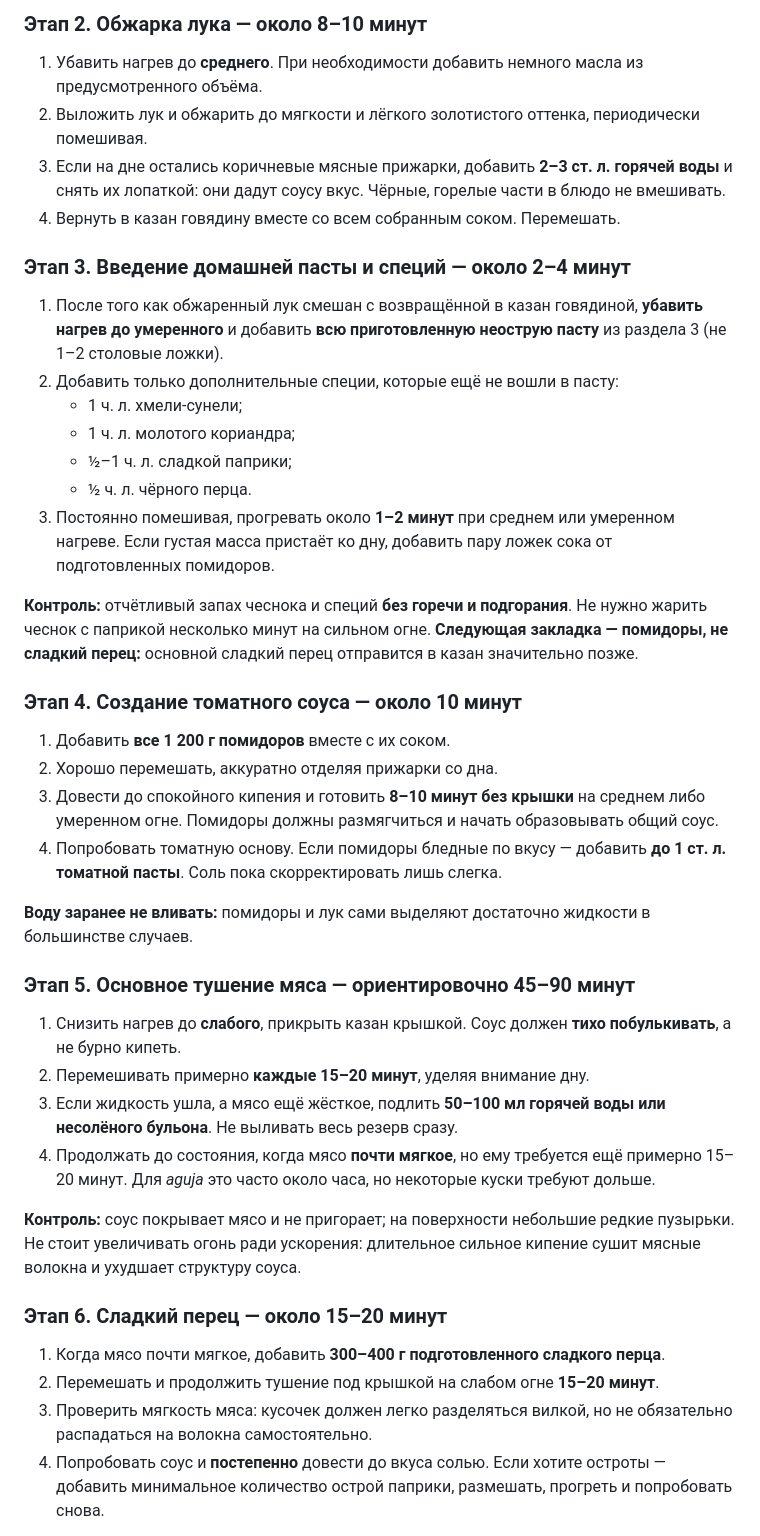
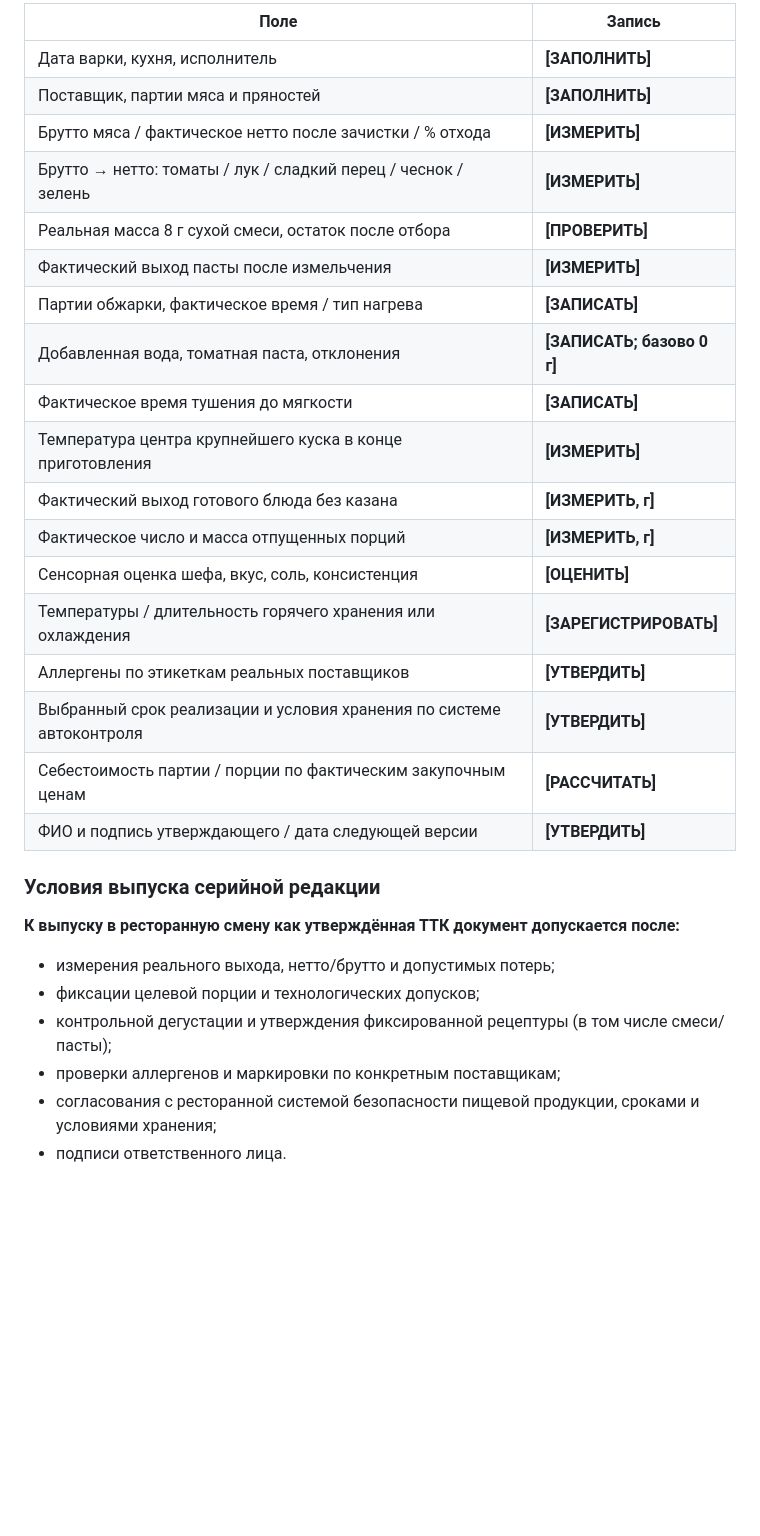
Before and after one commit to conspiratus/Este_Nomada, a Markdown page: TTK/chashushuli_ttk.md, the part around one of its changes. GitHub-like rendering; blank space fills up the shorter version.

```diff
--- a/TTK/chashushuli_ttk.md
+++ b/TTK/chashushuli_ttk.md
@@ -177,45 +172,32 @@
 
-### Этап 2. Обжарка лука — около 8–10 минут
+| Поле | Запись |
+|---|---|
+| Дата варки, кухня, исполнитель | **[ЗАПОЛНИТЬ]** |
+| Поставщик, партии мяса и пряностей | **[ЗАПОЛНИТЬ]** |
+| Брутто мяса / фактическое нетто после зачистки / % отхода | **[ИЗМЕРИТЬ]** |
+| Брутто → нетто: томаты / лук / сладкий перец / чеснок / зелень | **[ИЗМЕРИТЬ]** |
+| Реальная масса 8 г сухой смеси, остаток после отбора | **[ПРОВЕРИТЬ]** |
+| Фактический выход пасты после измельчения | **[ИЗМЕРИТЬ]** |
+| Партии обжарки, фактическое время / тип нагрева | **[ЗАПИСАТЬ]** |
+| Добавленная вода, томатная паста, отклонения | **[ЗАПИСАТЬ; базово 0 г]** |
+| Фактическое время тушения до мягкости | **[ЗАПИСАТЬ]** |
+| Температура центра крупнейшего куска в конце приготовления | **[ИЗМЕРИТЬ]** |
+| Фактический выход готового блюда без казана | **[ИЗМЕРИТЬ, г]** |
+| Фактическое число и масса отпущенных порций | **[ИЗМЕРИТЬ, г]** |
+| Сенсорная оценка шефа, вкус, соль, консистенция | **[ОЦЕНИТЬ]** |
+| Температуры / длительность горячего хранения или охлаждения | **[ЗАРЕГИСТРИРОВАТЬ]** |
+| Аллергены по этикеткам реальных поставщиков | **[УТВЕРДИТЬ]** |
+| Выбранный срок реализации и условия хранения по системе автоконтроля | **[УТВЕРДИТЬ]** |
+| Себестоимость партии / порции по фактическим закупочным ценам | **[РАССЧИТАТЬ]** |
+| ФИО и подпись утверждающего / дата следующей версии | **[УТВЕРДИТЬ]** |
 
-1. Убавить нагрев до **среднего**. При необходимости добавить немного масла из предусмотренного объёма.
-2. Выложить лук и обжарить до мягкости и лёгкого золотистого оттенка, периодически помешивая.
-3. Если на дне остались коричневые мясные прижарки, добавить **2–3 ст. л. горячей воды** и снять их лопаткой: они дадут соусу вкус. Чёрные, горелые части в блюдо не вмешивать.
-4. Вернуть в казан говядину вместе со всем собранным соком. Перемешать.
+### Условия выпуска серийной редакции
 
-### Этап 3. Введение домашней пасты и специй — около 2–4 минут
+**К выпуску в ресторанную смену как утверждённая ТТК документ допускается после:**
+- измерения реального выхода, нетто/брутто и допустимых потерь;
+- фиксации целевой порции и технологических допусков;
+- контрольной дегустации и утверждения фиксированной рецептуры (в том числе смеси/пасты);
+- проверки аллергенов и маркировки по конкретным поставщикам;
+- согласования с ресторанной системой безопасности пищевой продукции, сроками и условиями хранения;
+- подписи ответственного лица.
 
-1. После того как обжаренный лук смешан с возвращённой в казан говядиной, **убавить нагрев до умеренного** и добавить **всю приготовленную неострую пасту** из раздела 3 (не 1–2 столовые ложки).
-2. Добавить только дополнительные специи, которые ещё не вошли в пасту:
-   - 1 ч. л. хмели-сунели;
-   - 1 ч. л. молотого кориандра;
-   - ½–1 ч. л. сладкой паприки;
-   - ½ ч. л. чёрного перца.
-3. Постоянно помешивая, прогревать около **1–2 минут** при среднем или умеренном нагреве. Если густая масса пристаёт ко дну, добавить пару ложек сока от подготовленных помидоров.
-
-**Контроль:** отчётливый запах чеснока и специй **без горечи и подгорания**. Не нужно жарить чеснок с паприкой несколько минут на сильном огне. **Следующая закладка — помидоры, не сладкий перец:** основной сладкий перец отправится в казан значительно позже.
-
-### Этап 4. Создание томатного соуса — около 10 минут
-
-1. Добавить **все 1 200 г помидоров** вместе с их соком.
-2. Хорошо перемешать, аккуратно отделяя прижарки со дна.
-3. Довести до спокойного кипения и готовить **8–10 минут без крышки** на среднем либо умеренном огне. Помидоры должны размягчиться и начать образовывать общий соус.
-4. Попробовать томатную основу. Если помидоры бледные по вкусу — добавить **до 1 ст. л. томатной пасты**. Соль пока скорректировать лишь слегка.
-
-**Воду заранее не вливать:** помидоры и лук сами выделяют достаточно жидкости в большинстве случаев.
-
-### Этап 5. Основное тушение мяса — ориентировочно 45–90 минут
-
-1. Снизить нагрев до **слабого**, прикрыть казан крышкой. Соус должен **тихо побулькивать**, а не бурно кипеть.
-2. Перемешивать примерно **каждые 15–20 минут**, уделяя внимание дну.
-3. Если жидкость ушла, а мясо ещё жёсткое, подлить **50–100 мл горячей воды или несолёного бульона**. Не выливать весь резерв сразу.
-4. Продолжать до состояния, когда мясо **почти мягкое**, но ему требуется ещё примерно 15–20 минут. Для *aguja* это часто около часа, но некоторые куски требуют дольше.
-
-**Контроль:** соус покрывает мясо и не пригорает; на поверхности небольшие редкие пузырьки. Не стоит увеличивать огонь ради ускорения: длительное сильное кипение сушит мясные волокна и ухудшает структуру соуса.
-
-### Этап 6. Сладкий перец — около 15–20 минут
-
-1. Когда мясо почти мягкое, добавить **300–400 г подготовленного сладкого перца**.
-2. Перемешать и продолжить тушение под крышкой на слабом огне **15–20 минут**.
-3. Проверить мягкость мяса: кусочек должен легко разделяться вилкой, но не обязательно распадаться на волокна самостоятельно.
-4. Попробовать соус и **постепенно** довести до вкуса солью. Если хотите остроты — добавить минимальное количество острой паприки, размешать, прогреть и попробовать снова.
-
```
Also changed, not shown: other parts of TTK/chashushuli_ttk.md (+125 -204 lines).
